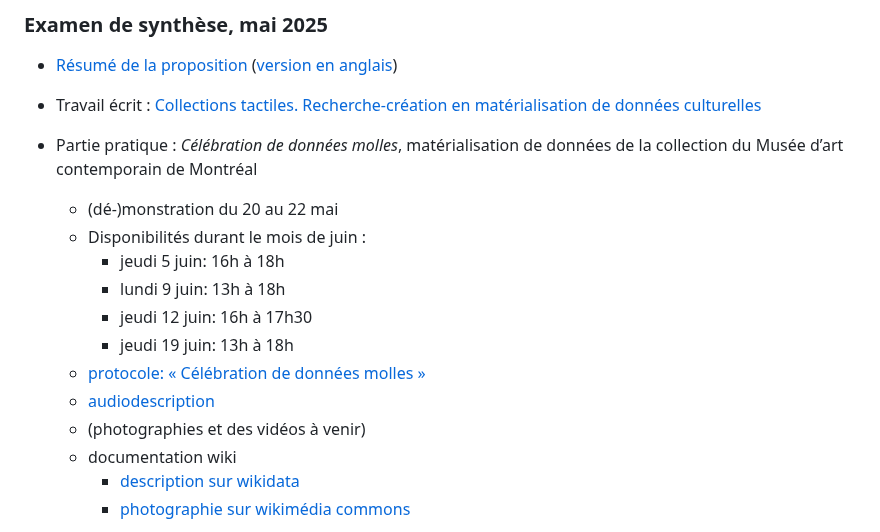
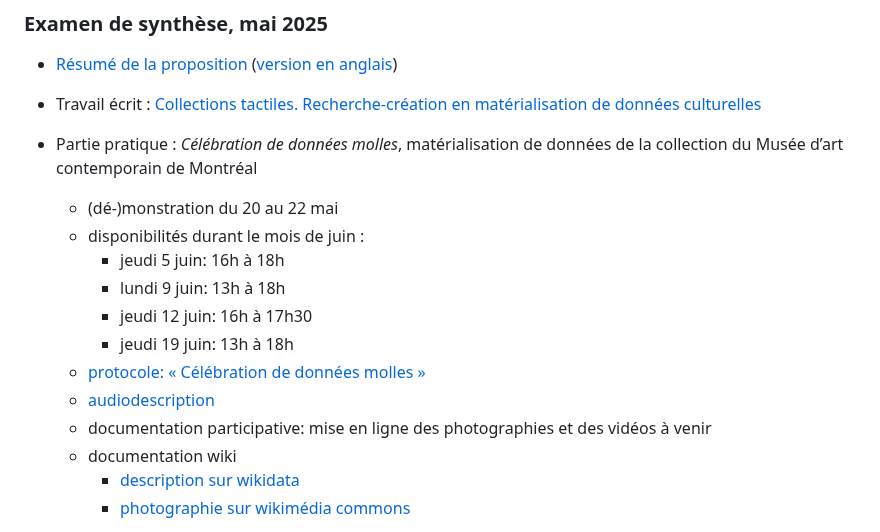
Before and after one commit to lenaMK/doc, a Markdown page: README.md, the part around one of its changes. GitHub-like rendering.

```diff
--- a/README.md
+++ b/README.md
@@ -12,14 +12,14 @@ Recherche-création doctorale de [Lena MK](http://lenamk.site), 2023-2027, Unive
 - Travail écrit&nbsp;: [Collections tactiles. Recherche-création en matérialisation de données culturelles](./exSynth/examen-ecrit.html)
 - Partie pratique&nbsp;: *Célébration de données molles*, matérialisation de données de la collection du Musée d’art contemporain de Montréal
   - (dé-)monstration du 20 au 22 mai
-  - Disponibilités durant le mois de juin&nbsp;:
+  - disponibilités durant le mois de juin&nbsp;:
     - jeudi 5 juin: 16h à 18h
     - lundi 9 juin: 13h à 18h
     - jeudi 12 juin: 16h à 17h30
     - jeudi 19 juin: 13h à 18h
   - [protocole: « Célébration de données molles »](./exSynth/protocole_MAC)
   - [audiodescription](./exSynth/audiodescription_donneesMolles.html)
-  - (photographies et des vidéos à venir)
+  - documentation participative: mise en ligne des photographies et des vidéos à venir
   - documentation wiki
     - [description sur wikidata](https://www.wikidata.org/wiki/Q134700898)
     - [photographie sur wikimédia commons](https://commons.wikimedia.org/wiki/File:Soft_Data_Celebration_data_physicalization_by_Lena_MK_2.jpg)
```
Also changed, not shown: other parts of README.md (+3 -0 lines), exSynth/oral.md (added, +139 -0 lines), exSynth/statement.md (deleted, +0 -7 lines).
